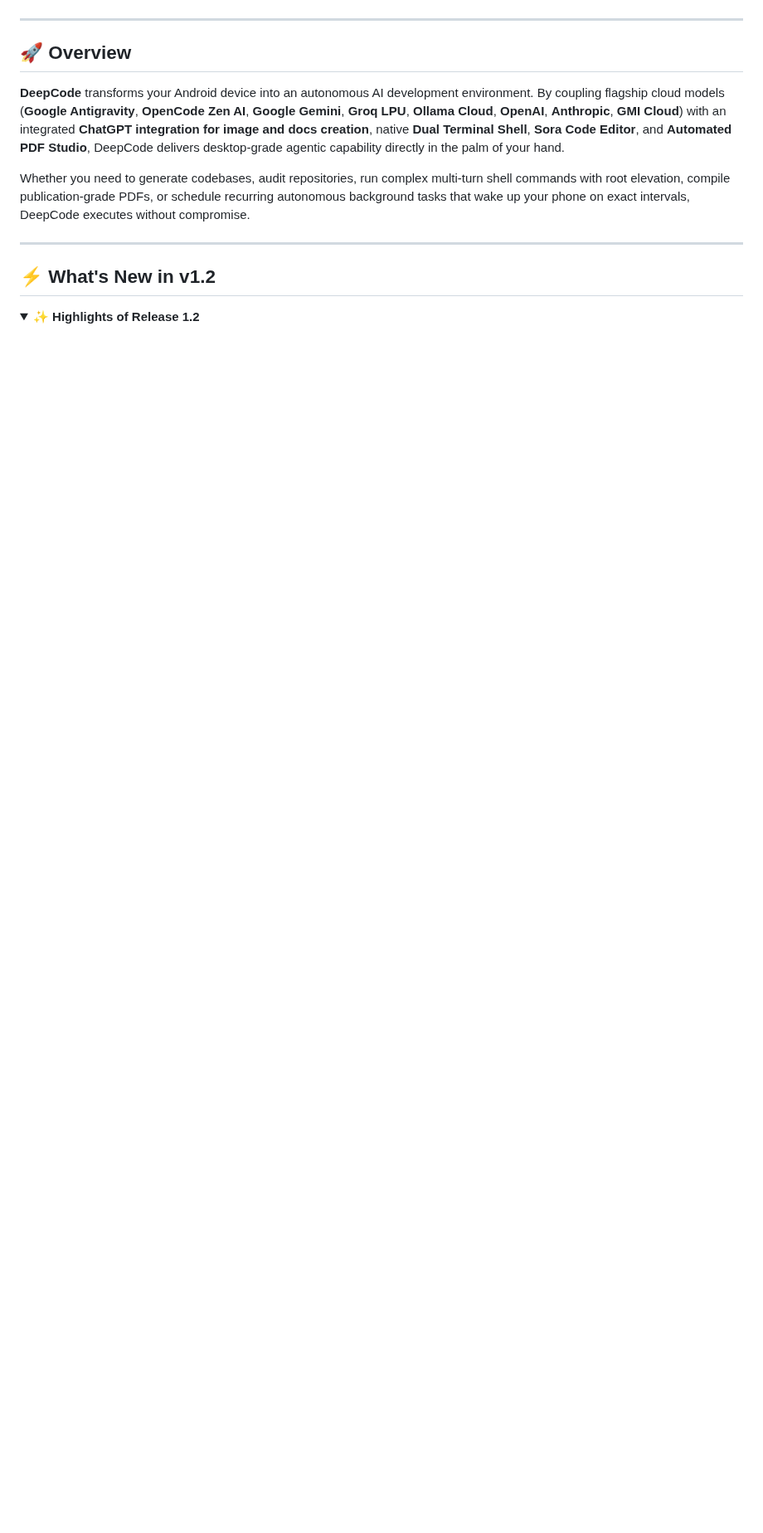
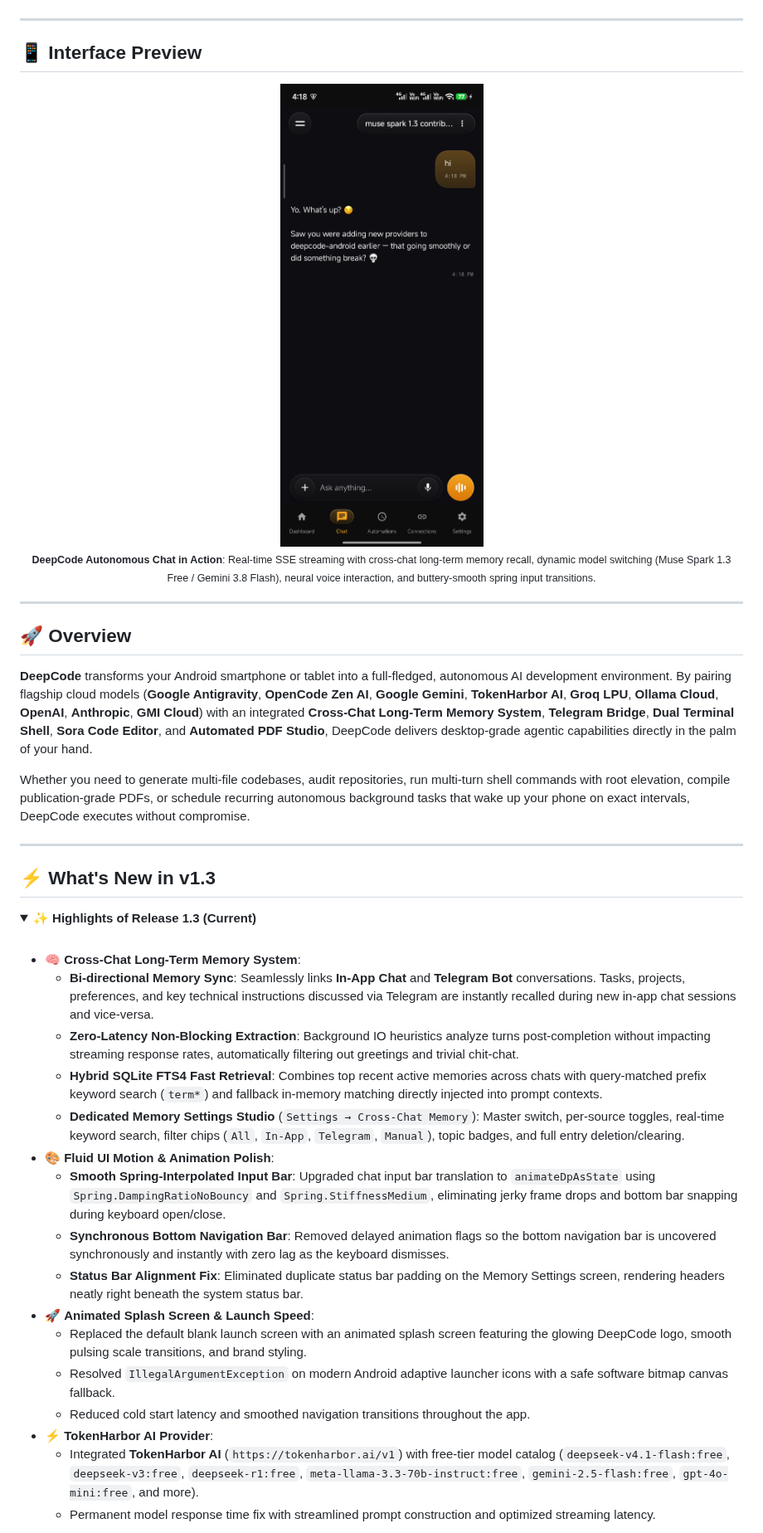
Before and after one commit to Deep007h/DeepCode, a Markdown page: README.md, the part around one of its changes. Shown at 83% size. Rendered like a GitHub page; pictures changed too: screenshots/chat_screen.png (added); blank space fills up the shorter version.

Commit message:
docs: Update README with live ChatScreen screenshot, v1.3 release notes, and Cross-Chat Memory architecture

```diff
--- a/README.md
+++ b/README.md
@@ -32,15 +34,48 @@
 
 ---
 
-## 🚀 Overview
+## 📱 Interface Preview
 
-**DeepCode** transforms your Android device into an autonomous AI development environment. By coupling flagship cloud models (**Google Antigravity**, **OpenCode Zen AI**, **Google Gemini**, **Groq LPU**, **Ollama Cloud**, **OpenAI**, **Anthropic**, **GMI Cloud**) with an integrated **ChatGPT integration for image and docs creation**, native **Dual Terminal Shell**, **Sora Code Editor**, and **Automated PDF Studio**, DeepCode delivers desktop-grade agentic capability directly in the palm of your hand.
+<div align="center">
 
-Whether you need to generate codebases, audit repositories, run complex multi-turn shell commands with root elevation, compile publication-grade PDFs, or schedule recurring autonomous background tasks that wake up your phone on exact intervals, DeepCode executes without compromise.
+<img src="screenshots/chat_screen.png" width="340" style="border-radius: 24px; box-shadow: 0 12px 40px rgba(0,0,0,0.6); border: 2px solid rgba(255,255,255,0.08);" alt="DeepCode Autonomous Chat Screen" />
+
+<p align="center">
+  <sub><b>DeepCode Autonomous Chat in Action</b>: Real-time SSE streaming with cross-chat long-term memory recall, dynamic model switching (Muse Spark 1.3 Free / Gemini 3.8 Flash), neural voice interaction, and buttery-smooth spring input transitions.</sub>
+</p>
+
+</div>
 
 ---
 
-## ⚡ What's New in v1.2
+## 🚀 Overview
+
+**DeepCode** transforms your Android smartphone or tablet into a full-fledged, autonomous AI development environment. By pairing flagship cloud models (**Google Antigravity**, **OpenCode Zen AI**, **Google Gemini**, **TokenHarbor AI**, **Groq LPU**, **Ollama Cloud**, **OpenAI**, **Anthropic**, **GMI Cloud**) with an integrated **Cross-Chat Long-Term Memory System**, **Telegram Bridge**, **Dual Terminal Shell**, **Sora Code Editor**, and **Automated PDF Studio**, DeepCode delivers desktop-grade agentic capabilities directly in the palm of your hand.
+
+Whether you need to generate multi-file codebases, audit repositories, run multi-turn shell commands with root elevation, compile publication-grade PDFs, or schedule recurring autonomous background tasks that wake up your phone on exact intervals, DeepCode executes without compromise.
+
+---
+
+## ⚡ What's New in v1.3
 
 <details open>
-<summary><b>✨ Highlights of Release 1.2</b></summary>
+<summary><b>✨ Highlights of Release 1.3 (Current)</b></summary>
+<br/>
+
+- 🧠 **Cross-Chat Long-Term Memory System**:
+  - **Bi-directional Memory Sync**: Seamlessly links **In-App Chat** and **Telegram Bot** conversations. Tasks, projects, preferences, and key technical instructions discussed via Telegram are instantly recalled during new in-app chat sessions and vice-versa.
+  - **Zero-Latency Non-Blocking Extraction**: Background IO heuristics analyze turns post-completion without impacting streaming response rates, automatically filtering out greetings and trivial chit-chat.
+  - **Hybrid SQLite FTS4 Fast Retrieval**: Combines top recent active memories across chats with query-matched prefix keyword search (`term*`) and fallback in-memory matching directly injected into prompt contexts.
+  - **Dedicated Memory Settings Studio** (`Settings → Cross-Chat Memory`): Master switch, per-source toggles, real-time keyword search, filter chips (`All`, `In-App`, `Telegram`, `Manual`), topic badges, and full entry deletion/clearing.
+- 🎨 **Fluid UI Motion & Animation Polish**:
+  - **Smooth Spring-Interpolated Input Bar**: Upgraded chat input bar translation to `animateDpAsState` using `Spring.DampingRatioNoBouncy` and `Spring.StiffnessMedium`, eliminating jerky frame drops and bottom bar snapping during keyboard open/close.
+  - **Synchronous Bottom Navigation Bar**: Removed delayed animation flags so the bottom navigation bar is uncovered synchronously and instantly with zero lag as the keyboard dismisses.
+  - **Status Bar Alignment Fix**: Eliminated duplicate status bar padding on the Memory Settings screen, rendering headers neatly right beneath the system status bar.
+- 🚀 **Animated Splash Screen & Launch Speed**:
+  - Replaced the default blank launch screen with an animated splash screen featuring the glowing DeepCode logo, smooth pulsing scale transitions, and brand styling.
+  - Resolved `IllegalArgumentException` on modern Android adaptive launcher icons with a safe software bitmap canvas fallback.
+  - Reduced cold start latency and smoothed navigation transitions throughout the app.
+- ⚡ **TokenHarbor AI Provider**:
+  - Integrated **TokenHarbor AI** (`https://tokenharbor.ai/v1`) with free-tier model catalog (`deepseek-v4.1-flash:free`, `deepseek-v3:free`, `deepseek-r1:free`, `meta-llama-3.3-70b-instruct:free`, `gemini-2.5-flash:free`, `gpt-4o-mini:free`, and more).
+  - Permanent model response time fix with streamlined prompt construction and optimized streaming latency.
+
```
Also changed, not shown: other parts of README.md (+58 -47 lines).
